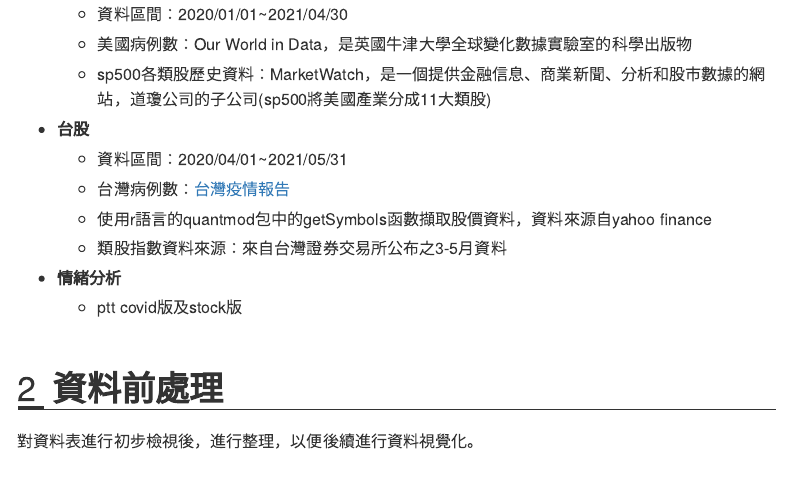
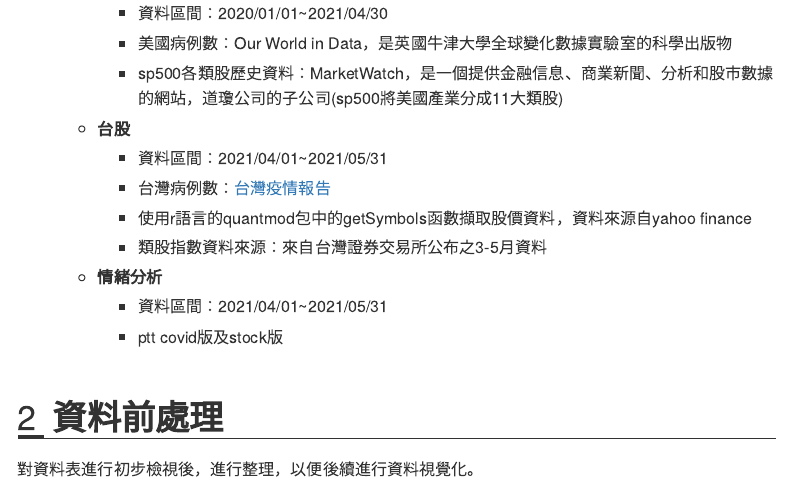
Before and after one commit to clarissarjtai/rlads_Final_Project, an R Markdown document (rlads_final_presentation.Rmd): the page in a window 1100 px wide, from 660 px down before the commit and from 670 px down after it, so that both start at the same text. Rendered offline with R 4.5, knitr and Pandoc, with nearby package versions; the code chunks are not run, so their results and figures are left out; menus at the side of the page are left out; long lines of code are wrapped.

Commit message:
update for present

```diff
--- a/rlads_final_presentation.Rmd
+++ b/rlads_final_presentation.Rmd
@@ -4,5 +3,4 @@ title: "RLADS  \nFinal Project and Presentation"
 date: |
-  | 探討各面向疫情與股市之關系
   | 2021-06-17
   |
   |
@@ -31 +31,4 @@ knitr::opts_chunk$set(echo = TRUE)
+    + 資料區間：2020/01/01~2021/04/30
+    + 美國病例數：Our World in Data，是英國牛津大學全球變化數據實驗室的科學出版物
+    + sp500各類股歷史資料：MarketWatch，是一個提供金融信息、商業新聞、分析和股市數據的網站，道瓊公司的子公司(sp500將美國產業分成11大類股)
 
@@ -33,15 +35,12 @@ knitr::opts_chunk$set(echo = TRUE)
-  + 資料區間：2020/01/01~2021/04/30
-  + 美國病例數：Our World in Data，是英國牛津大學全球變化數據實驗室的科學出版物
-  + sp500各類股歷史資料：MarketWatch，是一個提供金融信息、商業新聞、分析和股市數據的網站，道瓊公司的子公司(sp500將美國產業分成11大類股)
+  * **台股**
+    + 資料區間：2021/04/01~2021/05/31
+    + 台灣病例數：[台灣疫情報告](https://covid-19.nchc.org.tw/dt_005-covidTable_taiwan.php)
+    + 使用r語言的quantmod包中的getSymbols函數擷取股價資料，資料來源自yahoo finance
+    + 類股指數資料來源：來自台灣證券交易所公布之3-5月資料
 
-* **台股**
-  + 資料區間：2020/04/01~2021/05/31
-  + 台灣病例數：[台灣疫情報告](https://covid-19.nchc.org.tw/dt_005-covidTable_taiwan.php)
-  + 使用r語言的quantmod包中的getSymbols函數擷取股價資料，資料來源自yahoo finance
-  + 類股指數資料來源：來自台灣證券交易所公布之3-5月資料
-
-* **情緒分析**
-  + ptt covid版及stock版
+  * **情緒分析**
+    + 資料區間：2021/04/01~2021/05/31
+    + ptt covid版及stock版
 
 
 # 資料前處理
```
Also changed, not shown: rlads_final_presentation.Rmd (8 more changed lines).
